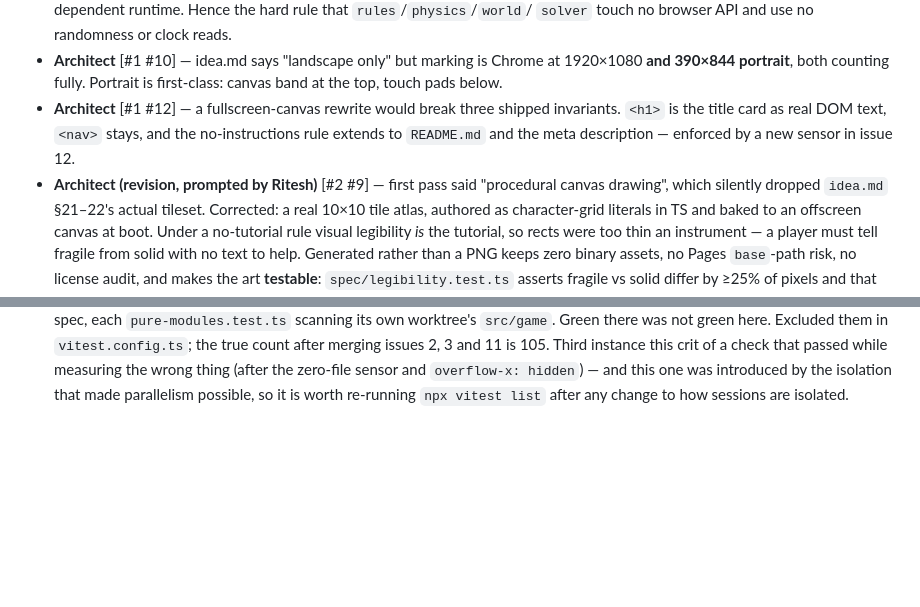
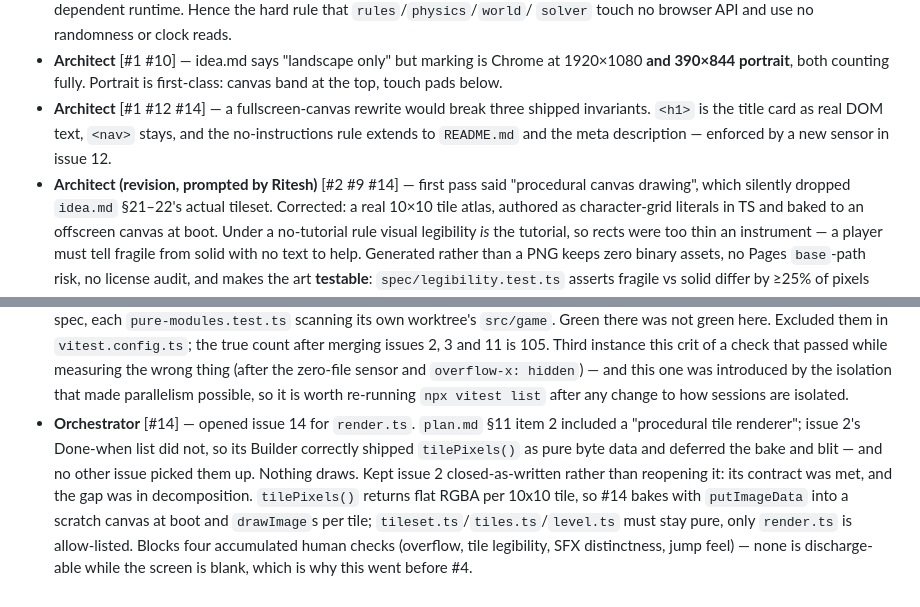
Before and after one commit to comp4020-agentic-coding-studio/comp4020-crit5-riteshsivaraman, a Markdown page: notes/agents/log.md, 2 parts joined by grey strips. GitHub-like rendering; blank space fills up the shorter version.

Commit message:
plan: open issue 14 for the orphaned renderer, retag log for #14

```diff
--- a/notes/agents/log.md
+++ b/notes/agents/log.md
@@ -44,11 +44,11 @@ role without other context (see CLAUDE.md, "Multi-model workflow").
 - **Architect** [#1 #10] — idea.md says "landscape only" but marking is Chrome at
   1920×1080 **and 390×844 portrait**, both counting fully. Portrait is
   first-class: canvas band at the top, touch pads below.
-- **Architect** [#1 #12] — a fullscreen-canvas rewrite would break three shipped
+- **Architect** [#1 #12 #14] — a fullscreen-canvas rewrite would break three shipped
   invariants. `<h1>` is the title card as real DOM text, `<nav>` stays, and the
   no-instructions rule extends to `README.md` and the meta description —
   enforced by a new sensor in issue 12.
-- **Architect (revision, prompted by Ritesh)** [#2 #9] — first pass said "procedural
+- **Architect (revision, prompted by Ritesh)** [#2 #9 #14] — first pass said "procedural
   canvas drawing", which silently dropped `idea.md` §21–22's actual tileset.
   Corrected: a real 10×10 tile atlas, authored as character-grid literals in
   TS and baked to an offscreen canvas at boot. Under a no-tutorial rule visual
@@ -315,3 +315,14 @@ role without other context (see CLAUDE.md, "Multi-model workflow").
   thing (after the zero-file sensor and `overflow-x: hidden`) — and this one was
   introduced by the isolation that made parallelism possible, so it is worth
   re-running `npx vitest list` after any change to how sessions are isolated.
+- **Orchestrator** [#14] — opened issue 14 for `render.ts`. `plan.md` §11 item 2
+  included a "procedural tile renderer"; issue 2's Done-when list did not, so
+  its Builder correctly shipped `tilePixels()` as pure byte data and deferred
+  the bake and blit — and no other issue picked them up. Nothing draws. Kept
+  issue 2 closed-as-written rather than reopening it: its contract was met, and
+  the gap was in decomposition. `tilePixels()` returns flat RGBA per 10x10 tile,
+  so #14 bakes with `putImageData` into a scratch canvas at boot and `drawImage`s
+  per tile; `tileset.ts`/`tiles.ts`/`level.ts` must stay pure, only `render.ts`
+  is allow-listed. Blocks four accumulated human checks (overflow, tile
+  legibility, SFX distinctness, jump feel) — none is discharge-able while the
+  screen is blank, which is why this went before #4.
```
